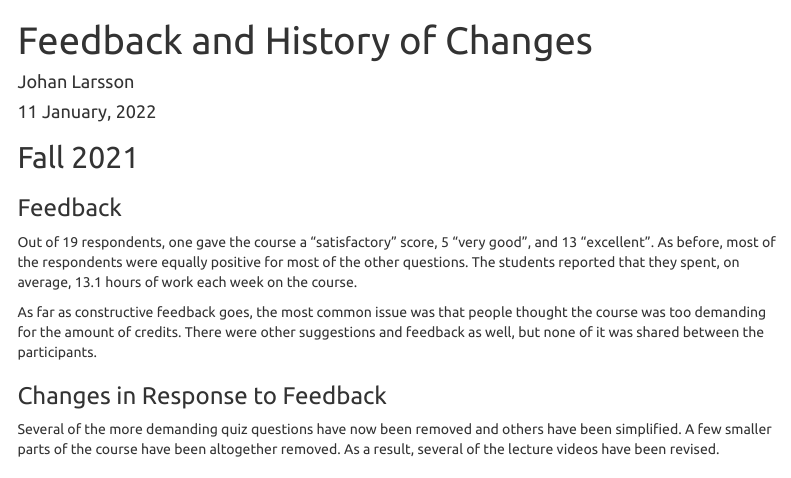
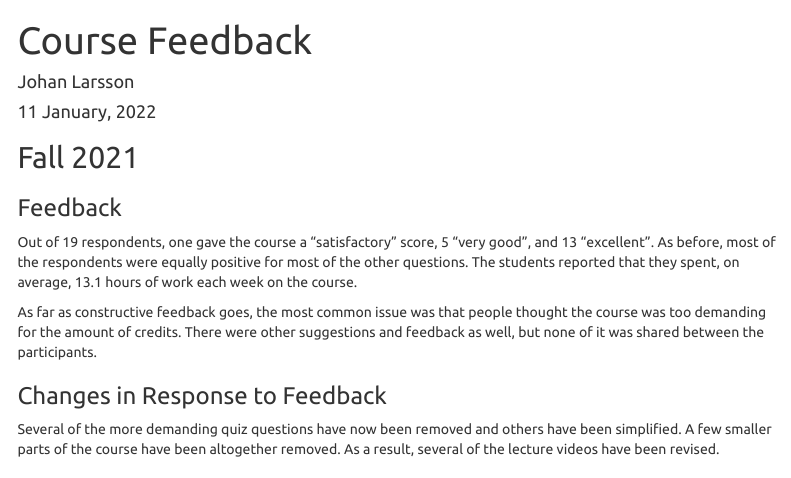
Before and after one commit to stat-lu/dataviz, an R Markdown document (feedback.Rmd): the page in a window 1100 px wide, from its top. Rendered offline with R 4.5, knitr and Pandoc, with nearby package versions; menus at the side of the page are left out.

Commit message:
Fix titles of pages and reknit

```diff
--- a/feedback.Rmd
+++ b/feedback.Rmd
@@ -1,5 +1,5 @@
 ---
-title: "Feedback and History of Changes"
+title: "Course Feedback"
 author: "Johan Larsson"
 date: "`r format(Sys.time(), '%d %B, %Y')`"
 output:
```
Also changed, not shown: changelog.html (added), feedback.html (added).
